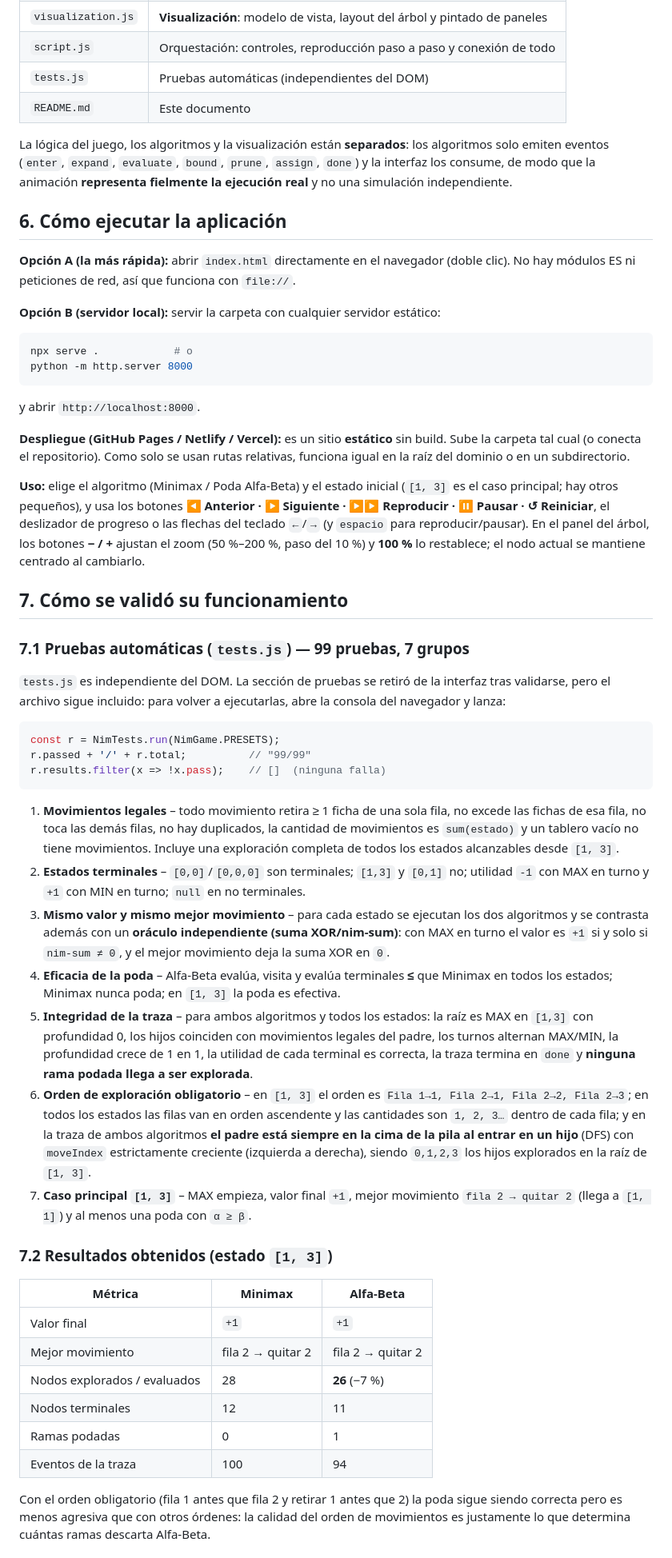
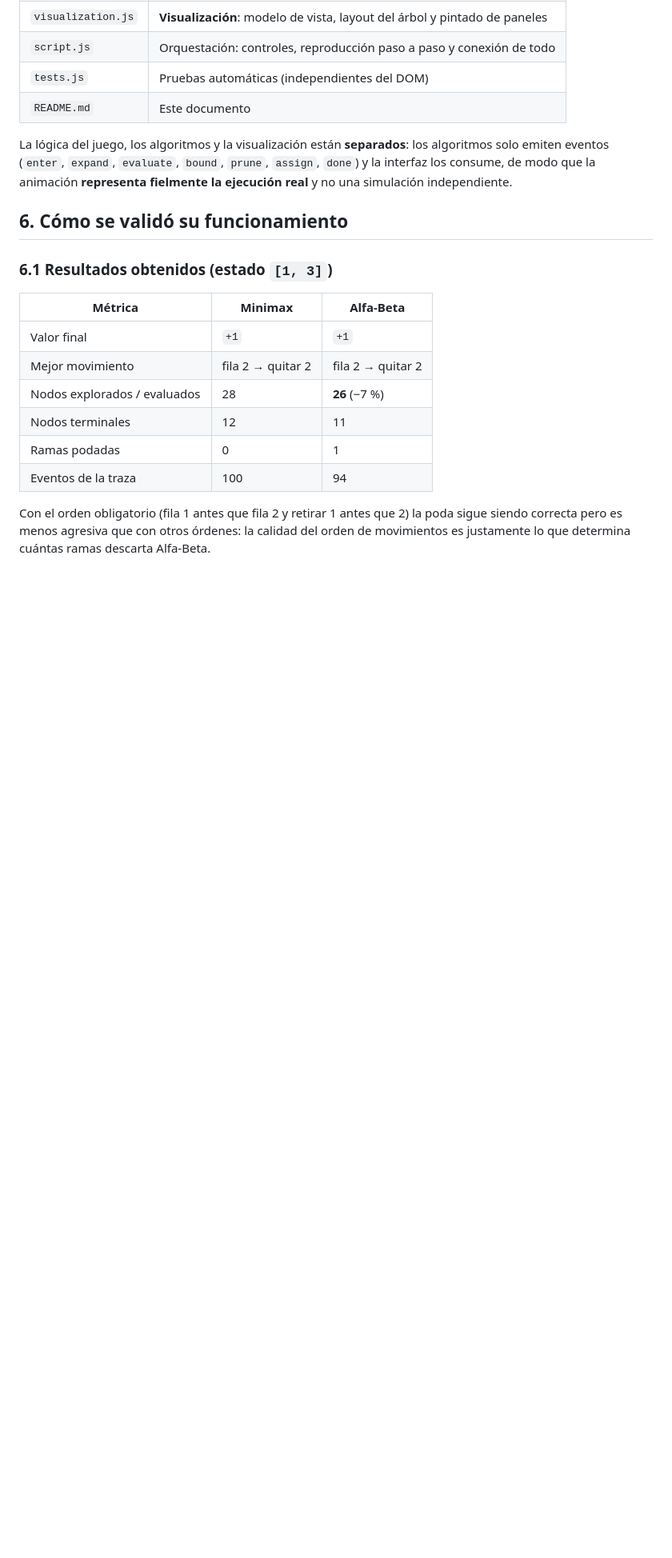
Before and after one commit to afpimienta/SimuladorNimMinMax, a Markdown page: README.md, the part around one of its changes. Shown at 80% size. GitHub-like rendering; blank space fills up the shorter version.

````diff
--- a/README.md
+++ b/README.md
@@ -120,72 +120,9 @@ algoritmos solo emiten eventos (`enter`, `expand`, `evaluate`, `bound`, `prune`,
 `assign`, `done`) y la interfaz los consume, de modo que la animación **representa
 fielmente la ejecución real** y no una simulación independiente.
 
-## 6. Cómo ejecutar la aplicación
+## 6. Cómo se validó su funcionamiento
 
-**Opción A (la más rápida):** abrir `index.html` directamente en el navegador
-(doble clic). No hay módulos ES ni peticiones de red, así que funciona con `file://`.
-
-**Opción B (servidor local):** servir la carpeta con cualquier servidor estático:
-
-```bash
-npx serve .            # o
-python -m http.server 8000
-```
-
-y abrir `http://localhost:8000`.
-
-**Despliegue (GitHub Pages / Netlify / Vercel):** es un sitio **estático** sin build.
-Sube la carpeta tal cual (o conecta el repositorio). Como solo se usan rutas
-relativas, funciona igual en la raíz del dominio o en un subdirectorio.
-
-**Uso:** elige el algoritmo (Minimax / Poda Alfa‑Beta) y el estado inicial
-(`[1, 3]` es el caso principal; hay otros pequeños), y usa los botones
-**◀ Anterior · ▶ Siguiente · ▶▶ Reproducir · ⏸ Pausar · ↺ Reiniciar**, el deslizador
-de progreso o las flechas del teclado `←`/`→` (y `espacio` para reproducir/pausar).
-En el panel del árbol, los botones **− / +** ajustan el zoom (50 %–200 %, paso del
-10 %) y **100 %** lo restablece; el nodo actual se mantiene centrado al cambiarlo.
-
-## 7. Cómo se validó su funcionamiento
-
-### 7.1 Pruebas automáticas (`tests.js`) — 99 pruebas, 7 grupos
-
-`tests.js` es independiente del DOM. La sección de pruebas se retiró de la interfaz
-tras validarse, pero el archivo sigue incluido: para volver a ejecutarlas, abre la
-consola del navegador y lanza:
-
-```js
-const r = NimTests.run(NimGame.PRESETS);
-r.passed + '/' + r.total;          // "99/99"
-r.results.filter(x => !x.pass);    // []  (ninguna falla)
-```
-
-1. **Movimientos legales** – todo movimiento retira ≥ 1 ficha de una sola fila, no
-   excede las fichas de esa fila, no toca las demás filas, no hay duplicados, la
-   cantidad de movimientos es `sum(estado)` y un tablero vacío no tiene movimientos.
-   Incluye una exploración completa de todos los estados alcanzables desde `[1, 3]`.
-2. **Estados terminales** – `[0,0]`/`[0,0,0]` son terminales; `[1,3]` y `[0,1]` no;
-   utilidad `-1` con MAX en turno y `+1` con MIN en turno; `null` en no terminales.
-3. **Mismo valor y mismo mejor movimiento** – para cada estado se ejecutan los dos
-   algoritmos y se contrasta además con un **oráculo independiente (suma XOR/nim‑sum)**:
-   con MAX en turno el valor es `+1` si y solo si `nim-sum ≠ 0`, y el mejor movimiento
-   deja la suma XOR en `0`.
-4. **Eficacia de la poda** – Alfa‑Beta evalúa, visita y evalúa terminales **≤** que
-   Minimax en todos los estados; Minimax nunca poda; en `[1, 3]` la poda es efectiva.
-5. **Integridad de la traza** – para ambos algoritmos y todos los estados: la raíz es
-   MAX en `[1,3]` con profundidad 0, los hijos coinciden con movimientos legales del
-   padre, los turnos alternan MAX/MIN, la profundidad crece de 1 en 1, la utilidad de
-   cada terminal es correcta, la traza termina en `done` y **ninguna rama podada llega
-   a ser explorada**.
-6. **Orden de exploración obligatorio** – en `[1, 3]` el orden es
-   `Fila 1→1, Fila 2→1, Fila 2→2, Fila 2→3`; en todos los estados las filas van en
-   orden ascendente y las cantidades son `1, 2, 3…` dentro de cada fila; y en la
-   traza de ambos algoritmos **el padre está siempre en la cima de la pila al entrar
-   en un hijo** (DFS) con `moveIndex` estrictamente creciente (izquierda a derecha),
-   siendo `0,1,2,3` los hijos explorados en la raíz de `[1, 3]`.
-7. **Caso principal `[1, 3]`** – MAX empieza, valor final `+1`, mejor movimiento
-   `fila 2 → quitar 2` (llega a `[1, 1]`) y al menos una poda con `α ≥ β`.
-
-### 7.2 Resultados obtenidos (estado `[1, 3]`)
+### 6.1 Resultados obtenidos (estado `[1, 3]`)
 
 | Métrica | Minimax | Alfa‑Beta |
 |---|---|---|
````
Also changed, not shown: other parts of README.md (+0 -29 lines).
